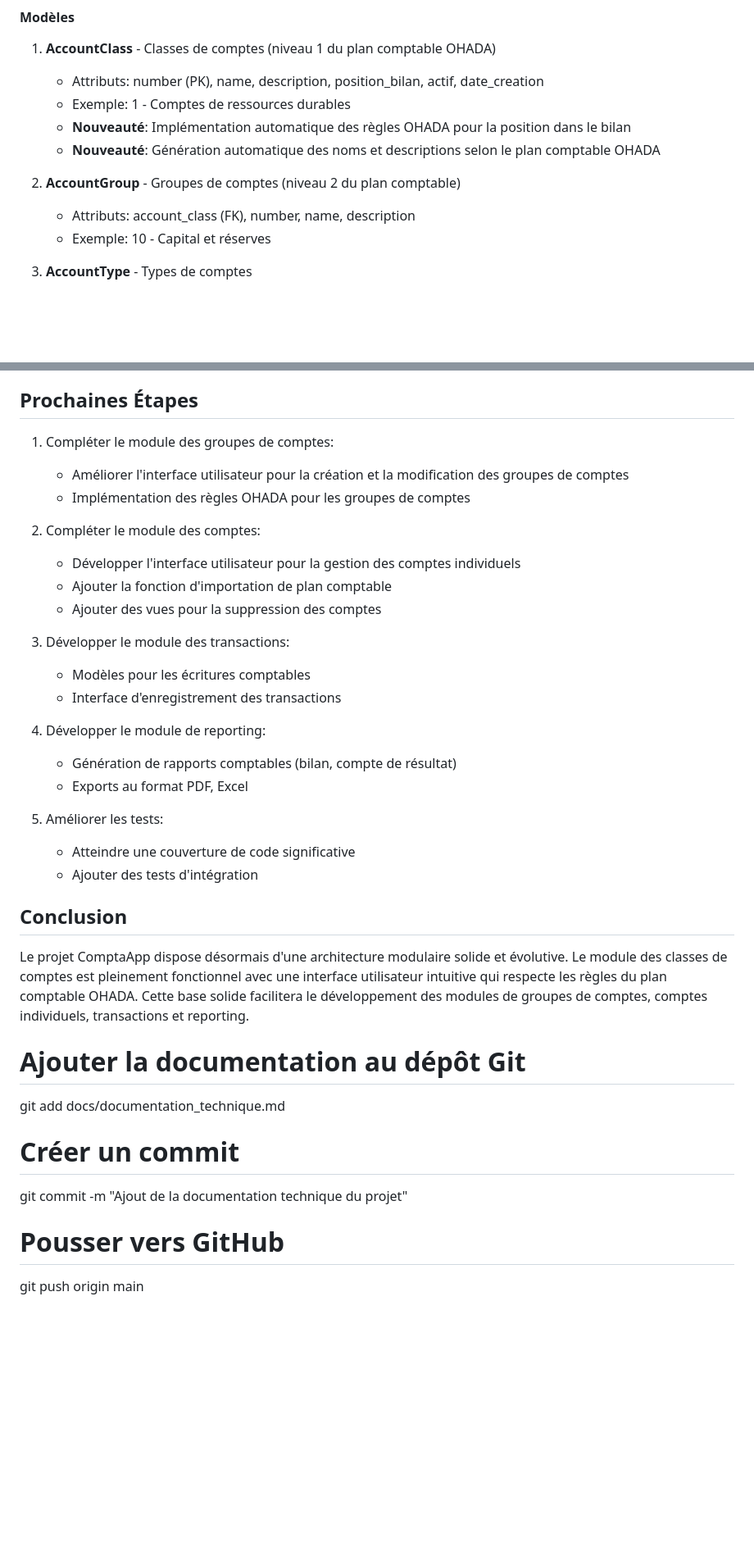
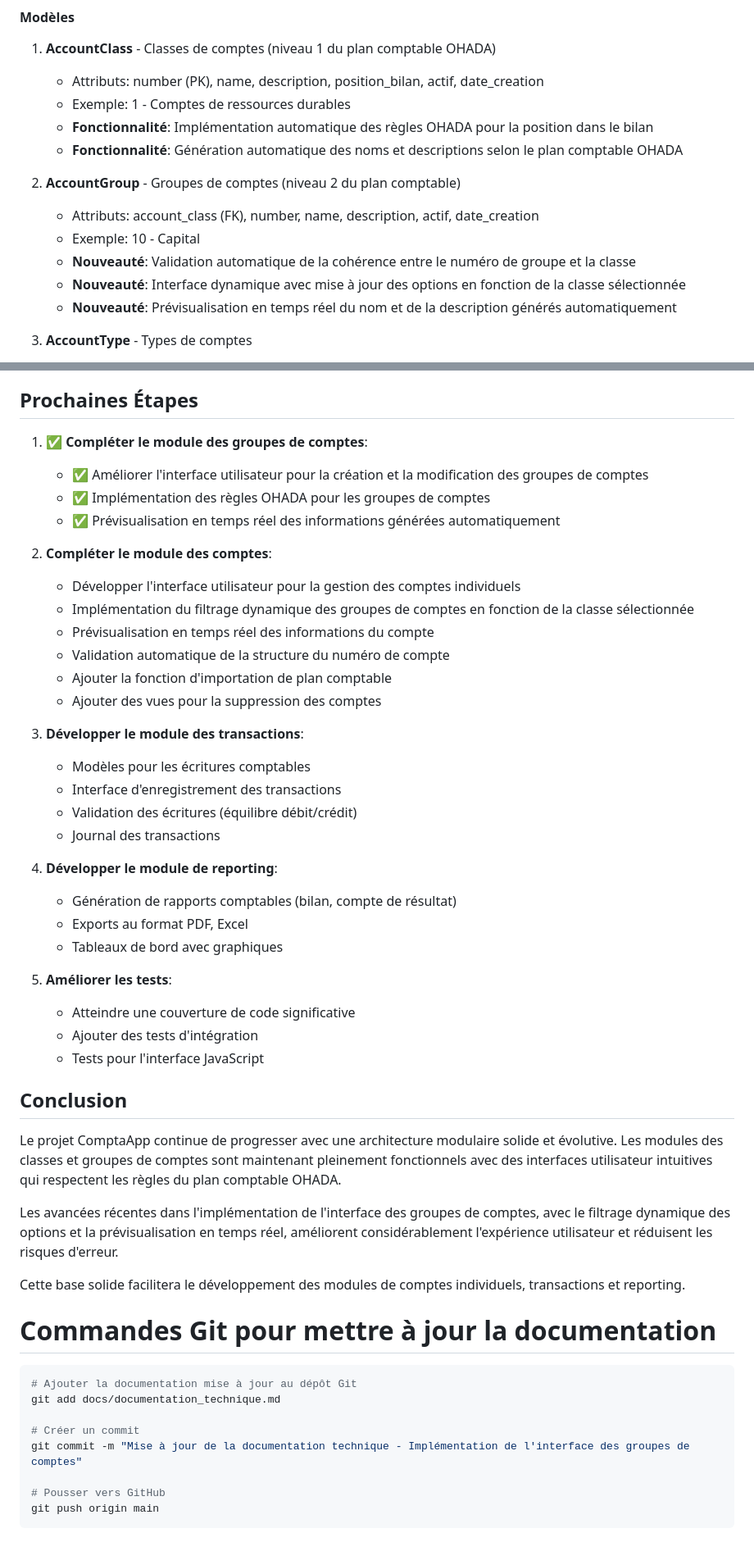
Before and after one commit to cpoaty/projetsaas, a Markdown page: docs/documentation_technique.md, 2 parts joined by grey strips. Shown: that part at 82% size. GitHub-like rendering; blank space fills up the shorter version.

Commit message:
Mise à jour de la documentation technique - Implémentation de l'interface des groupes de comptes

````diff
--- a/docs/documentation_technique.md
+++ b/docs/documentation_technique.md
@@ -97,12 +100,15 @@ compta_project/                  # Dossier racine du projet
 1. **AccountClass** - Classes de comptes (niveau 1 du plan comptable OHADA)
    - Attributs: number (PK), name, description, position_bilan, actif, date_creation
    - Exemple: 1 - Comptes de ressources durables
-   - **Nouveauté**: Implémentation automatique des règles OHADA pour la position dans le bilan
-   - **Nouveauté**: Génération automatique des noms et descriptions selon le plan comptable OHADA
+   - **Fonctionnalité**: Implémentation automatique des règles OHADA pour la position dans le bilan
+   - **Fonctionnalité**: Génération automatique des noms et descriptions selon le plan comptable OHADA
 
 2. **AccountGroup** - Groupes de comptes (niveau 2 du plan comptable)
-   - Attributs: account_class (FK), number, name, description
-   - Exemple: 10 - Capital et réserves
+   - Attributs: account_class (FK), number, name, description, actif, date_creation
+   - Exemple: 10 - Capital
+   - **Nouveauté**: Validation automatique de la cohérence entre le numéro de groupe et la classe
+   - **Nouveauté**: Interface dynamique avec mise à jour des options en fonction de la classe sélectionnée
+   - **Nouveauté**: Prévisualisation en temps réel du nom et de la description générés automatiquement
 
 3. **AccountType** - Types de comptes
    - Attributs: code (PK), name
@@ -234,36 +252,52 @@ L'application s'intègre parfaitement avec l'interface d'administration Django t
 
 ## Prochaines Étapes
 
-1. Compléter le module des groupes de comptes:
-   - Améliorer l'interface utilisateur pour la création et la modification des groupes de comptes
-   - Implémentation des règles OHADA pour les groupes de comptes
+1. ✅ **Compléter le module des groupes de comptes**:
+   - ✅ Améliorer l'interface utilisateur pour la création et la modification des groupes de comptes
+   - ✅ Implémentation des règles OHADA pour les groupes de comptes
+   - ✅ Prévisualisation en temps réel des informations générées automatiquement
 
-2. Compléter le module des comptes:
+2. **Compléter le module des comptes**:
    - Développer l'interface utilisateur pour la gestion des comptes individuels
+   - Implémentation du filtrage dynamique des groupes de comptes en fonction de la classe sélectionnée
+   - Prévisualisation en temps réel des informations du compte
+   - Validation automatique de la structure du numéro de compte
    - Ajouter la fonction d'importation de plan comptable
    - Ajouter des vues pour la suppression des comptes
 
-3. Développer le module des transactions:
+3. **Développer le module des transactions**:
    - Modèles pour les écritures comptables
    - Interface d'enregistrement des transactions
+   - Validation des écritures (équilibre débit/crédit)
+   - Journal des transactions
 
-4. Développer le module de reporting:
+4. **Développer le module de reporting**:
    - Génération de rapports comptables (bilan, compte de résultat)
    - Exports au format PDF, Excel
+   - Tableaux de bord avec graphiques
 
-5. Améliorer les tests:
+5. **Améliorer les tests**:
    - Atteindre une couverture de code significative
    - Ajouter des tests d'intégration
+   - Tests pour l'interface JavaScript
 
 ## Conclusion
 
-Le projet ComptaApp dispose désormais d'une architecture modulaire solide et évolutive. Le module des classes de comptes est pleinement fonctionnel avec une interface utilisateur intuitive qui respecte les règles du plan comptable OHADA. Cette base solide facilitera le développement des modules de groupes de comptes, comptes individuels, transactions et reporting.
+Le projet ComptaApp continue de progresser avec une architecture modulaire solide et évolutive. Les modules des classes et groupes de comptes sont maintenant pleinement fonctionnels avec des interfaces utilisateur intuitives qui respectent les règles du plan comptable OHADA.
 
-# Ajouter la documentation au dépôt Git
+Les avancées récentes dans l'implémentation de l'interface des groupes de comptes, avec le filtrage dynamique des options et la prévisualisation en temps réel, améliorent considérablement l'expérience utilisateur et réduisent les risques d'erreur.
+
+Cette base solide facilitera le développement des modules de comptes individuels, transactions et reporting.
+
+# Commandes Git pour mettre à jour la documentation
+
+```bash
+# Ajouter la documentation mise à jour au dépôt Git
 git add docs/documentation_technique.md
 
 # Créer un commit
-git commit -m "Ajout de la documentation technique du projet"
+git commit -m "Mise à jour de la documentation technique - Implémentation de l'interface des groupes de comptes"
 
 # Pousser vers GitHub
 git push origin main
+```
````
Also changed, not shown: other parts of docs/documentation_technique.md (+26 -11 lines).
